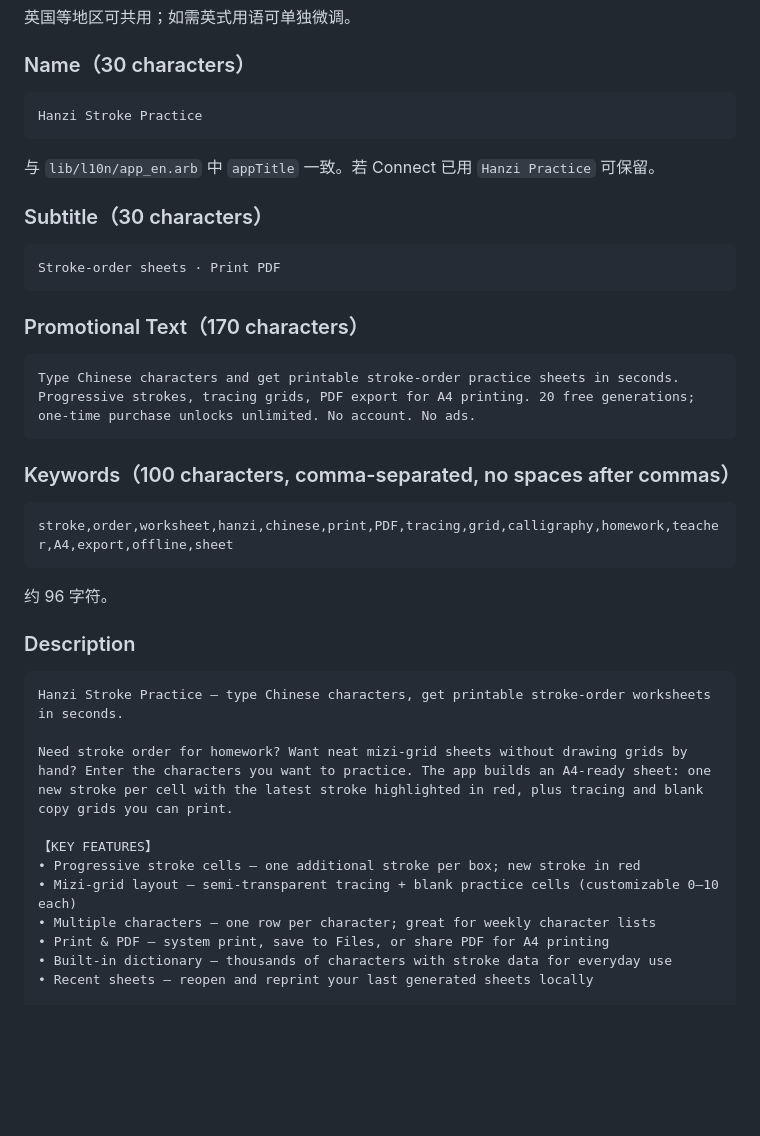
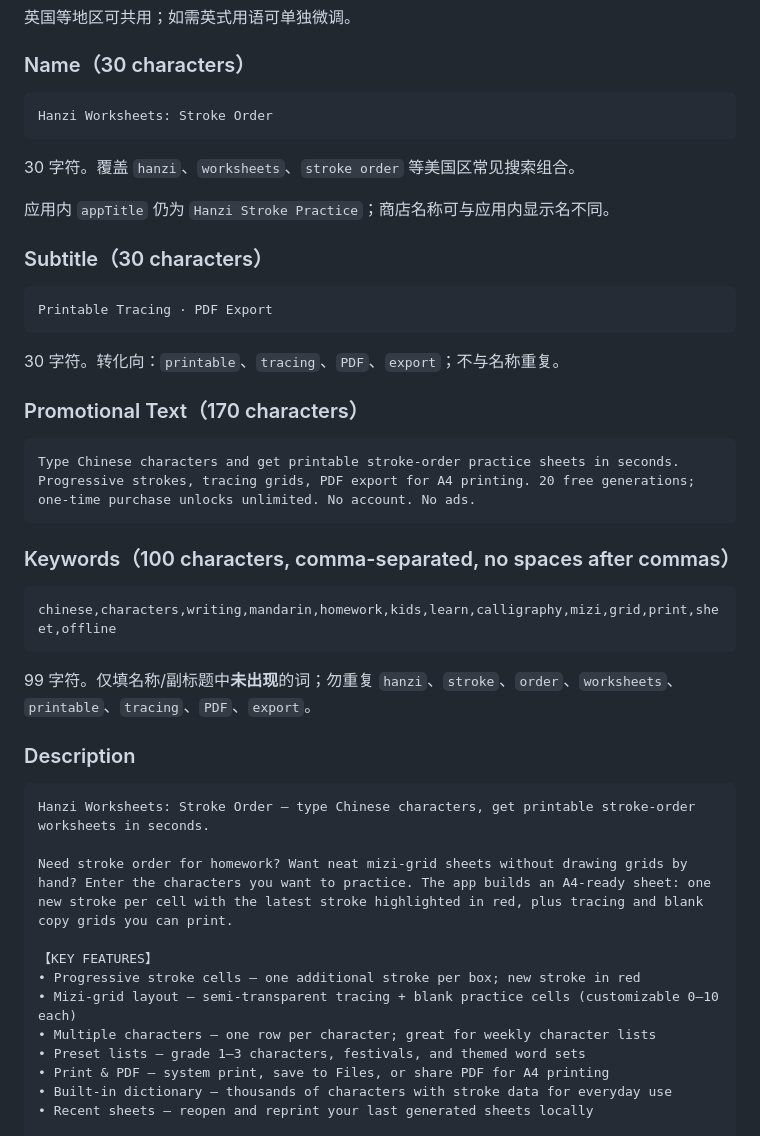
Before and after one commit to xp84012493/handwriting-practice, a Markdown page: docs/APP_STORE_METADATA.md, the part around one of its changes. Drawn GitHub-style; blank space fills up the shorter version.

````diff
--- a/docs/APP_STORE_METADATA.md
+++ b/docs/APP_STORE_METADATA.md
@@ -79,16 +84,20 @@
 ### Name（30 characters）
 
 ```
-Hanzi Stroke Practice
+Hanzi Worksheets: Stroke Order
 ```
 
-与 `lib/l10n/app_en.arb` 中 `appTitle` 一致。若 Connect 已用 `Hanzi Practice` 可保留。
+30 字符。覆盖 `hanzi`、`worksheets`、`stroke order` 等美国区常见搜索组合。
+
+应用内 `appTitle` 仍为 `Hanzi Stroke Practice`；商店名称可与应用内显示名不同。
 
 ### Subtitle（30 characters）
 
 ```
-Stroke-order sheets · Print PDF
+Printable Tracing · PDF Export
 ```
+
+30 字符。转化向：`printable`、`tracing`、`PDF`、`export`；不与名称重复。
 
 ### Promotional Text（170 characters）
 
@@ -99,15 +108,15 @@ Type Chinese characters and get printable stroke-order practice sheets in second
 ### Keywords（100 characters, comma-separated, no spaces after commas）
 
 ```
-stroke,order,worksheet,hanzi,chinese,print,PDF,tracing,grid,calligraphy,homework,teacher,A4,export,offline,sheet
+chinese,characters,writing,mandarin,homework,kids,learn,calligraphy,mizi,grid,print,sheet,offline
 ```
 
-约 96 字符。
+99 字符。仅填名称/副标题中**未出现**的词；勿重复 `hanzi`、`stroke`、`order`、`worksheets`、`printable`、`tracing`、`PDF`、`export`。
 
 ### Description
 
 ```
-Hanzi Stroke Practice — type Chinese characters, get printable stroke-order worksheets in seconds.
+Hanzi Worksheets: Stroke Order — type Chinese characters, get printable stroke-order worksheets in seconds.
 
 Need stroke order for homework? Want neat mizi-grid sheets without drawing grids by hand? Enter the characters you want to practice. The app builds an A4-ready sheet: one new stroke per cell with the latest stroke highlighted in red, plus tracing and blank copy grids you can print.
 
@@ -115,6 +124,7 @@ Need stroke order for homework? Want neat mizi-grid sheets without drawing grids
 • Progressive stroke cells — one additional stroke per box; new stroke in red
 • Mizi-grid layout — semi-transparent tracing + blank practice cells (customizable 0–10 each)
 • Multiple characters — one row per character; great for weekly character lists
+• Preset lists — grade 1–3 characters, festivals, and themed word sets
 • Print & PDF — system print, save to Files, or share PDF for A4 printing
 • Built-in dictionary — thousands of characters with stroke data for everyday use
 • Recent sheets — reopen and reprint your last generated sheets locally
````
Also changed, not shown: other parts of docs/APP_STORE_METADATA.md (+33 -14 lines).
